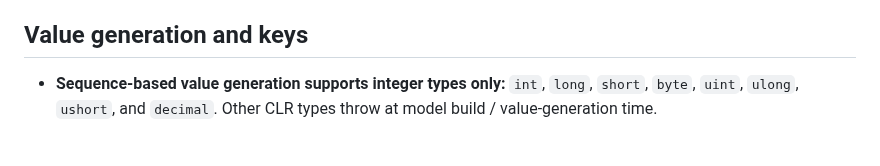
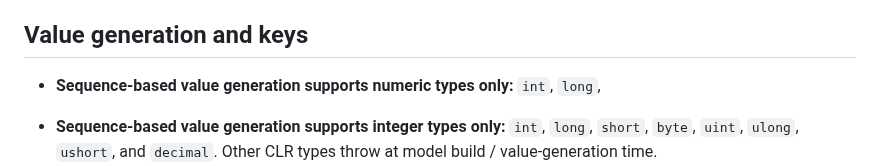
Before and after one commit to couchbaselabs/couchbase-efcore-provider, a Markdown page: docs/limitations.md, the part around the change. Rendered like a GitHub page; blank space fills up the shorter version.

Commit message:
Numeric over integer types
Co-authored-by: Copilot Autofix powered by AI <175728472+Copilot@users.noreply.github.com>

```diff
--- a/docs/limitations.md
+++ b/docs/limitations.md
@@ -65,6 +65,7 @@ See also [Querying](Queries.md) and [Configuration](configuration.md).
 * **Table-per-type (TPT) and table-per-concrete-type (TPC) are not supported.**
 
 ## Value generation and keys
+* **Sequence-based value generation supports numeric types only:** `int`, `long`,
 
 * **Sequence-based value generation supports integer types only:** `int`, `long`,
   `short`, `byte`, `uint`, `ulong`, `ushort`, and `decimal`. Other CLR types throw at
```
